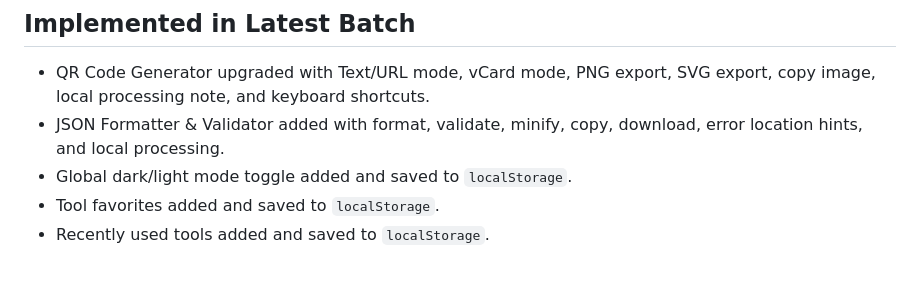
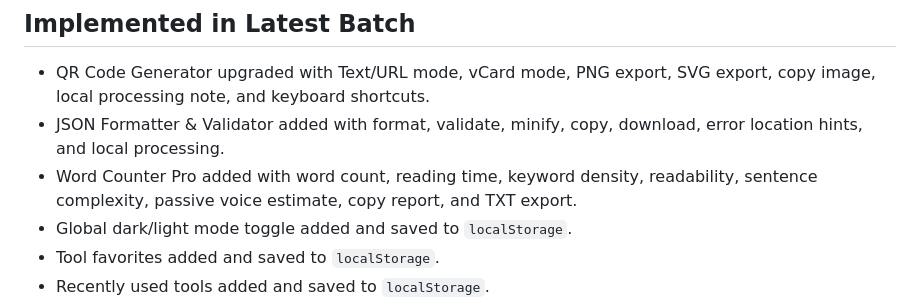
Before and after one commit to sattarwajith-boop/Tools-Website, a Markdown page: ROADMAP.md, the part around one of its changes. Rendered like a GitHub page; blank space fills up the shorter version.

Commit message:
Mark Word Counter Pro completed

```diff
--- a/ROADMAP.md
+++ b/ROADMAP.md
@@ -6,6 +6,7 @@ ToolNest Studio should continue to prioritize fast, browser-powered tools first.
 
 - QR Code Generator upgraded with Text/URL mode, vCard mode, PNG export, SVG export, copy image, local processing note, and keyboard shortcuts.
 - JSON Formatter & Validator added with format, validate, minify, copy, download, error location hints, and local processing.
+- Word Counter Pro added with word count, reading time, keyword density, readability, sentence complexity, passive voice estimate, copy report, and TXT export.
 - Global dark/light mode toggle added and saved to `localStorage`.
 - Tool favorites added and saved to `localStorage`.
 - Recently used tools added and saved to `localStorage`.
```
Also changed, not shown: other parts of ROADMAP.md (+2 -2 lines).
